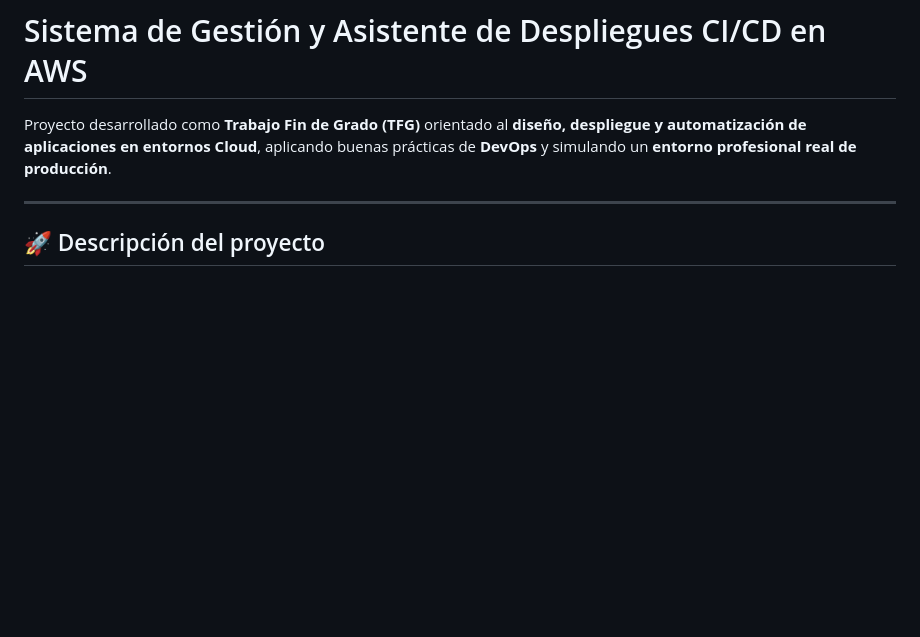
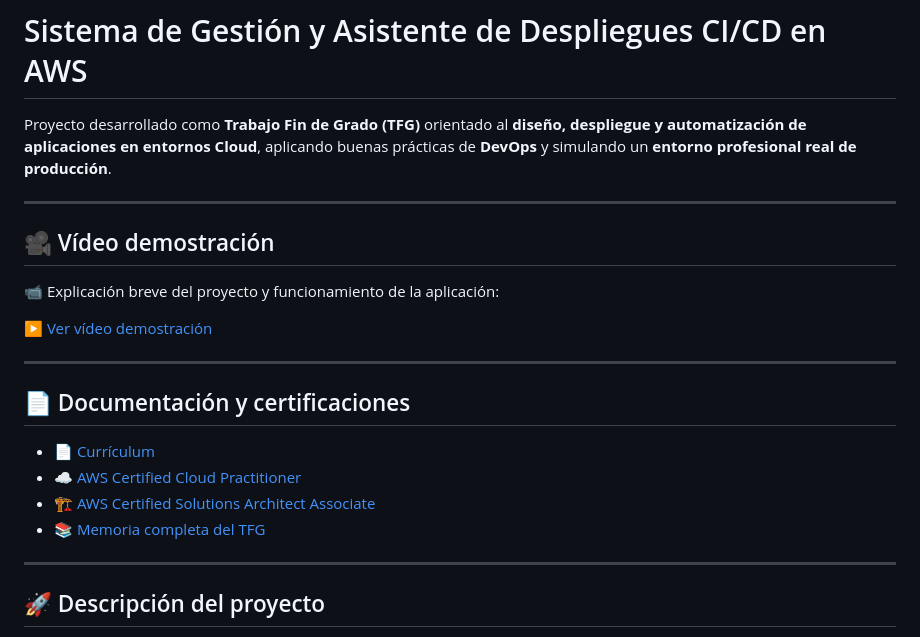
Before and after one commit to davidtome97/tfg-cicd-aws-2526, a Markdown page: README.md, the part around the change. GitHub-like rendering; blank space fills up the shorter version.

```diff
--- a/README.md
+++ b/README.md
@@ -1,6 +1,23 @@
 # Sistema de Gestión y Asistente de Despliegues CI/CD en AWS
 
 Proyecto desarrollado como **Trabajo Fin de Grado (TFG)** orientado al **diseño, despliegue y automatización de aplicaciones en entornos Cloud**, aplicando buenas prácticas de **DevOps** y simulando un **entorno profesional real de producción**.
+
+---
+
+## 🎥 Vídeo demostración
+
+📹 Explicación breve del proyecto y funcionamiento de la aplicación:
+
+[▶ Ver vídeo demostración](docs/video/video_explicacion.mp4)
+
+---
+
+## 📄 Documentación y certificaciones
+
+- [📄 Currículum](docs/cv/CV_David_Tome.pdf)
+- [☁️ AWS Certified Cloud Practitioner](docs/cv/aws-cloud-practitioner.pdf)
+- [🏗 AWS Certified Solutions Architect Associate](docs/cv/aws-solutions-architect.pdf)
+- [📚 Memoria completa del TFG](docs/memoria/Memoria_TFG.pdf)
 
 ---
 
```
